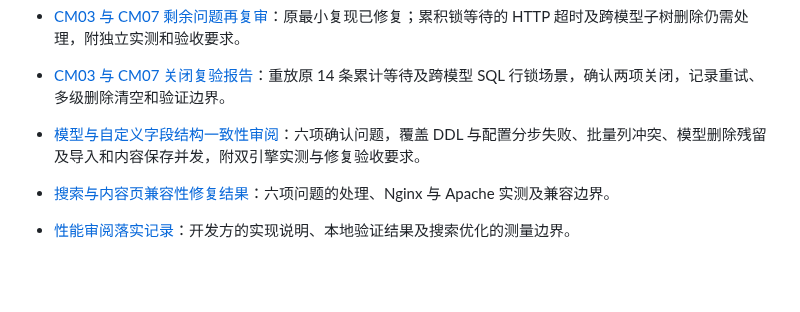
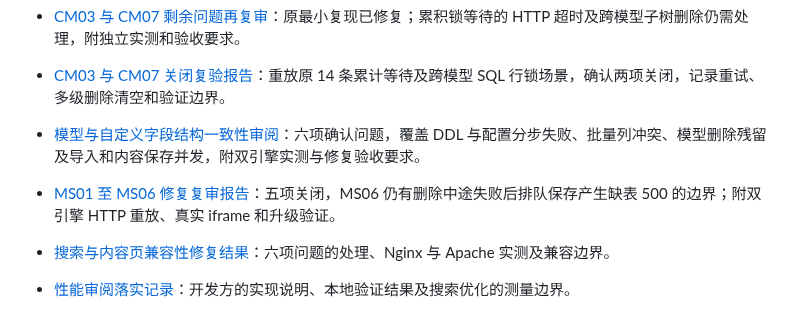
Before and after one commit to fengcms/fengcms, a Markdown page: docs/README.md, the part around the change. Rendered like a GitHub page; blank space fills up the shorter version.

Commit message:
docs(schema): 记录六项修复复审与并发剩余问题

```diff
--- a/docs/README.md
+++ b/docs/README.md
@@ -17,6 +17,7 @@
 - [CM03 与 CM07 剩余问题再复审](CONTENT_WRITE_CM03_CM07_RECHECK_2026-10-27.md)：原最小复现已修复；累积锁等待的 HTTP 超时及跨模型子树删除仍需处理，附独立实测和验收要求。
 - [CM03 与 CM07 关闭复验报告](CONTENT_WRITE_CM03_CM07_CLOSURE_2026-10-27.md)：重放原 14 条累计等待及跨模型 SQL 行锁场景，确认两项关闭，记录重试、多级删除清空和验证边界。
 - [模型与自定义字段结构一致性审阅](MODEL_SCHEMA_REVIEW_2026-10-27.md)：六项确认问题，覆盖 DDL 与配置分步失败、批量列冲突、模型删除残留及导入和内容保存并发，附双引擎实测与修复验收要求。
+- [MS01 至 MS06 修复复审报告](MODEL_SCHEMA_RECHECK_2026-10-27.md)：五项关闭，MS06 仍有删除中途失败后排队保存产生缺表 500 的边界；附双引擎 HTTP 重放、真实 iframe 和升级验证。
 - [搜索与内容页兼容性修复结果](SEARCH_CONTENT_COMPATIBILITY_FIX_2026-10-27.md)：六项问题的处理、Nginx 与 Apache 实测及兼容边界。
 - [性能审阅落实记录](PERFORMANCE_OPTIMIZATION_2026-10-27.md)：开发方的实现说明、本地验证结果及搜索优化的测量边界。
 - [性能测量与优化判定](PERFORMANCE_MEASUREMENT_PLAN.md)：性能基线、执行计划、复测指标和优化合入门槛。
```
Also changed, not shown: docs/MODEL_SCHEMA_RECHECK_2026-10-27.md (added, +113 -0 lines).
